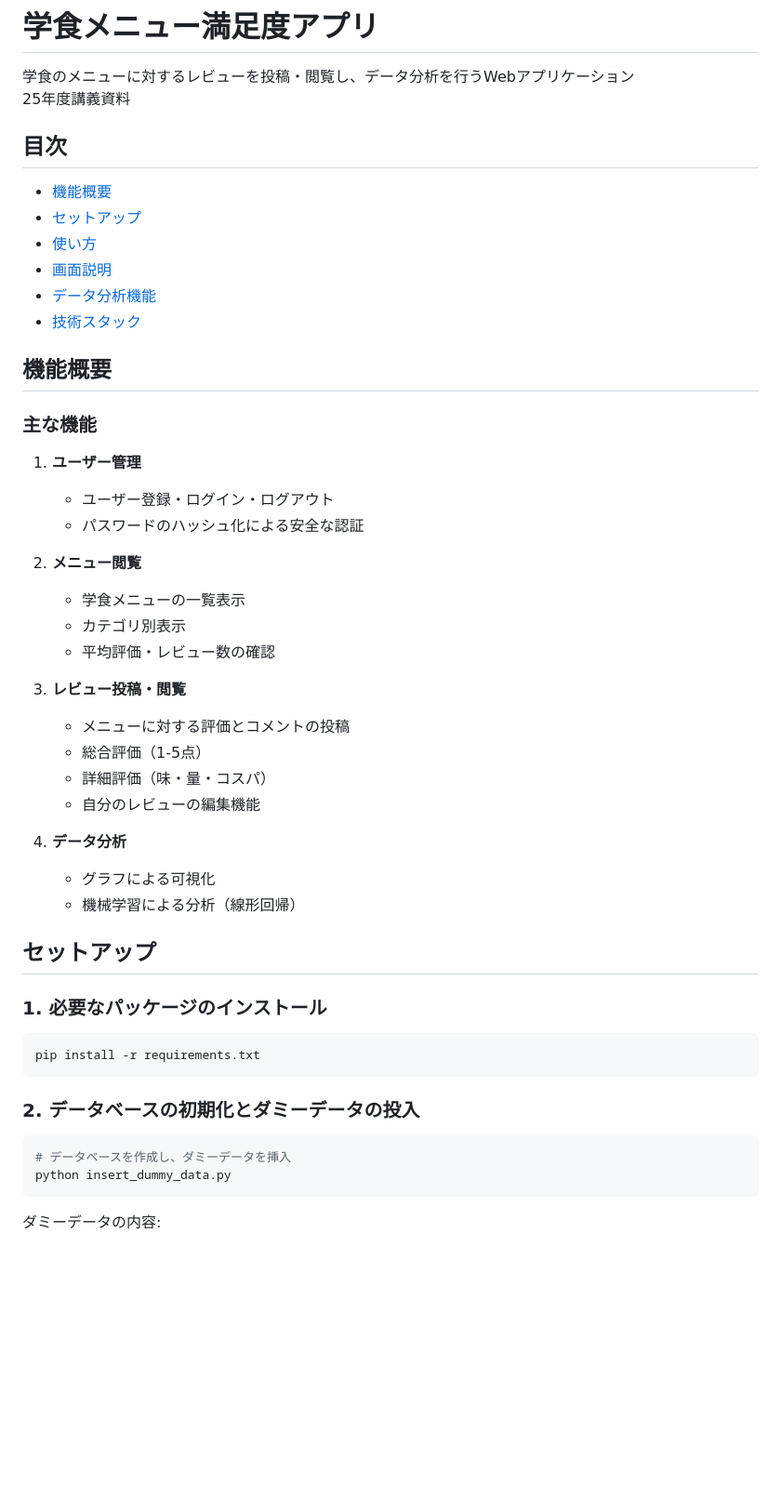
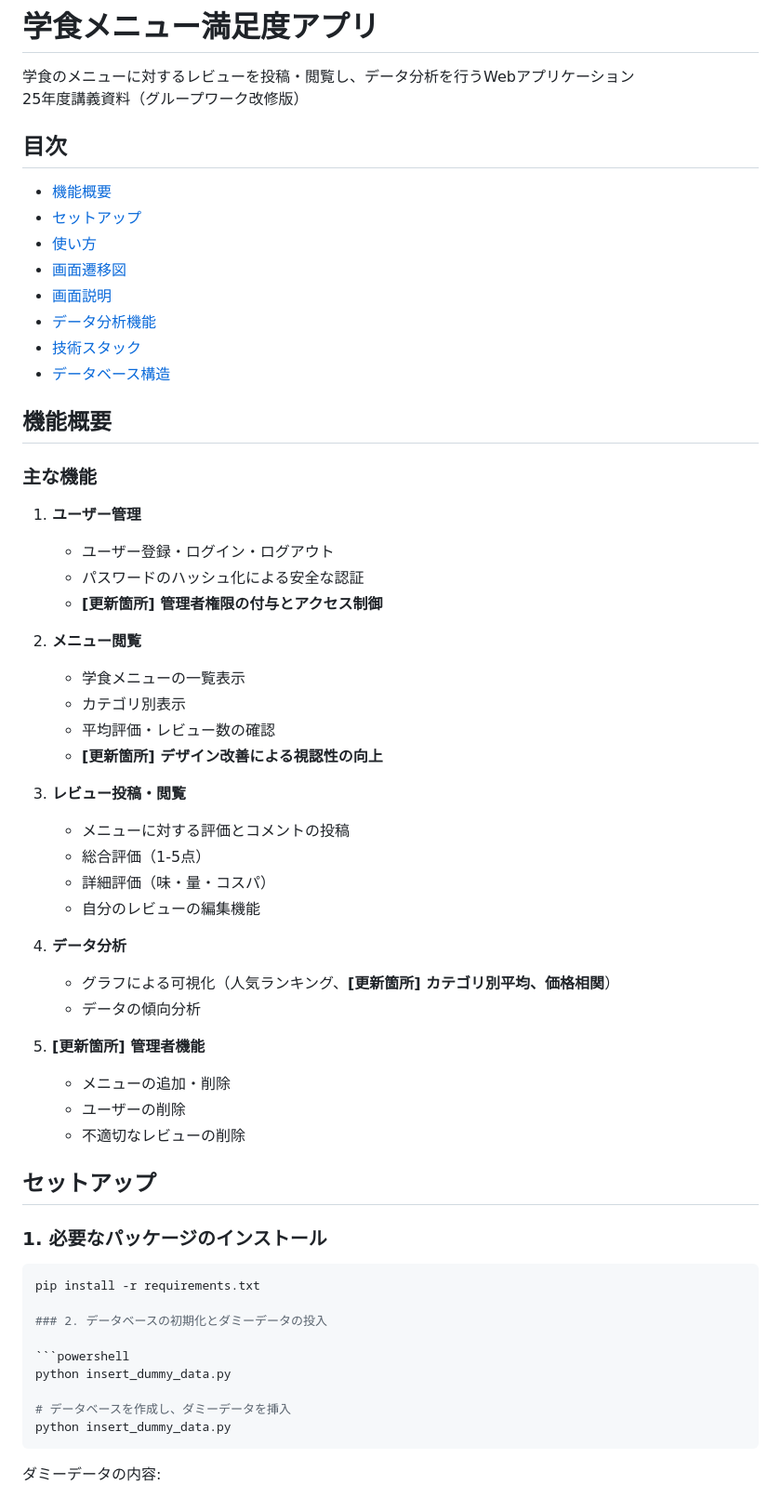
Before and after one commit to ta-77/system-development-management, a Markdown page: README.md, the part around the change printed below. Shown: that part at 93% size. Drawn GitHub-style; blank space fills up the shorter version.

````diff
--- a/README.md
+++ b/README.md
@@ -1,16 +1,18 @@
 # 学食メニュー満足度アプリ
 
 学食のメニューに対するレビューを投稿・閲覧し、データ分析を行うWebアプリケーション
-25年度講義資料
+25年度講義資料（グループワーク改修版）
 
 ## 目次
 
 - [機能概要](#機能概要)
 - [セットアップ](#セットアップ)
 - [使い方](#使い方)
+- [画面遷移図](#画面遷移図)
 - [画面説明](#画面説明)
 - [データ分析機能](#データ分析機能)
 - [技術スタック](#技術スタック)
+- [データベース構造](#データベース構造)
 
 ## 機能概要
 
@@ -19,11 +21,13 @@
 1. **ユーザー管理**
    - ユーザー登録・ログイン・ログアウト
    - パスワードのハッシュ化による安全な認証
+   - **[更新箇所] 管理者権限の付与とアクセス制御**
 
 2. **メニュー閲覧**
    - 学食メニューの一覧表示
    - カテゴリ別表示
    - 平均評価・レビュー数の確認
+   - **[更新箇所] デザイン改善による視認性の向上**
 
 3. **レビュー投稿・閲覧**
    - メニューに対する評価とコメントの投稿
@@ -32,8 +36,13 @@
    - 自分のレビューの編集機能
 
 4. **データ分析**
-   - グラフによる可視化
-   - 機械学習による分析（線形回帰）
+   - グラフによる可視化（人気ランキング、**[更新箇所] カテゴリ別平均、価格相関**）
+   - データの傾向分析
+
+5. **[更新箇所] 管理者機能**
+   - メニューの追加・削除
+   - ユーザーの削除
+   - 不適切なレビューの削除
 
 ## セットアップ
 
@@ -41,14 +50,16 @@
 
 ```powershell
 pip install -r requirements.txt
-```
 
 ### 2. データベースの初期化とダミーデータの投入
 
 ```powershell
+python insert_dummy_data.py
+
 # データベースを作成し、ダミーデータを挿入
 python insert_dummy_data.py
 ```
+
 
 ダミーデータの内容:
 - ユーザー: 30人
````
Also changed, not shown: other parts of README.md (+98 -2 lines).
